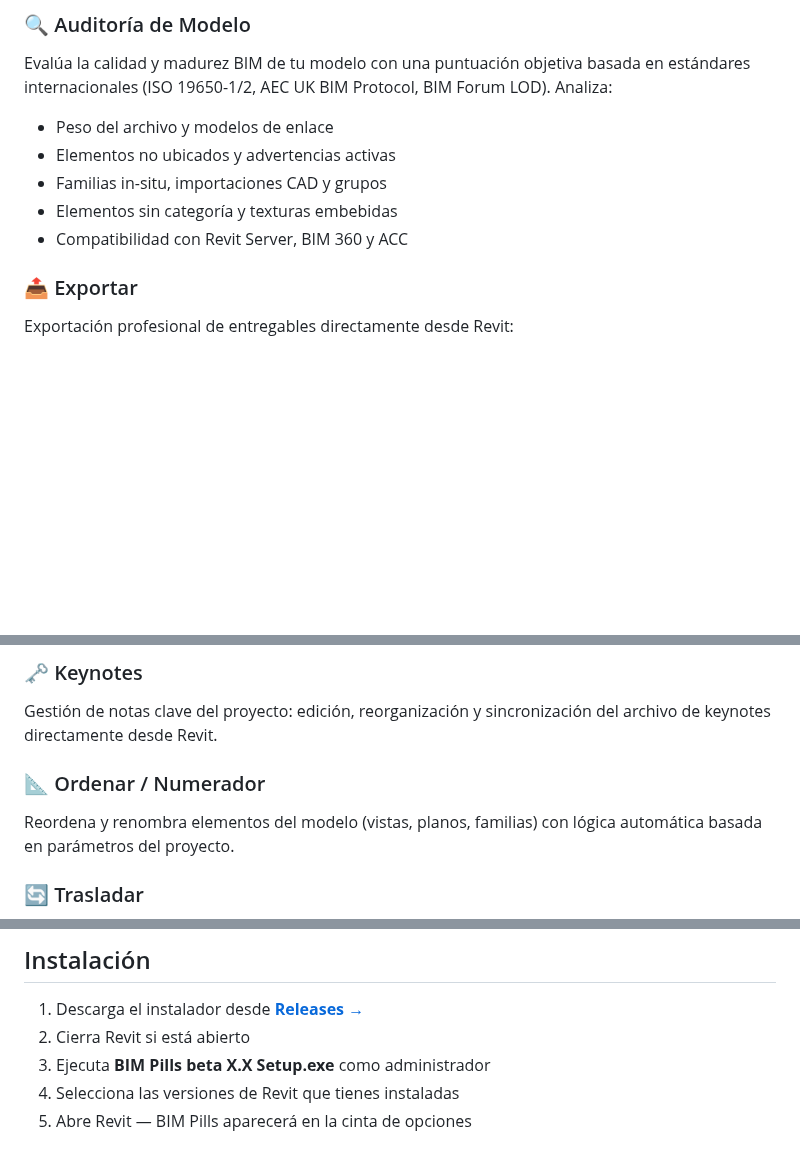
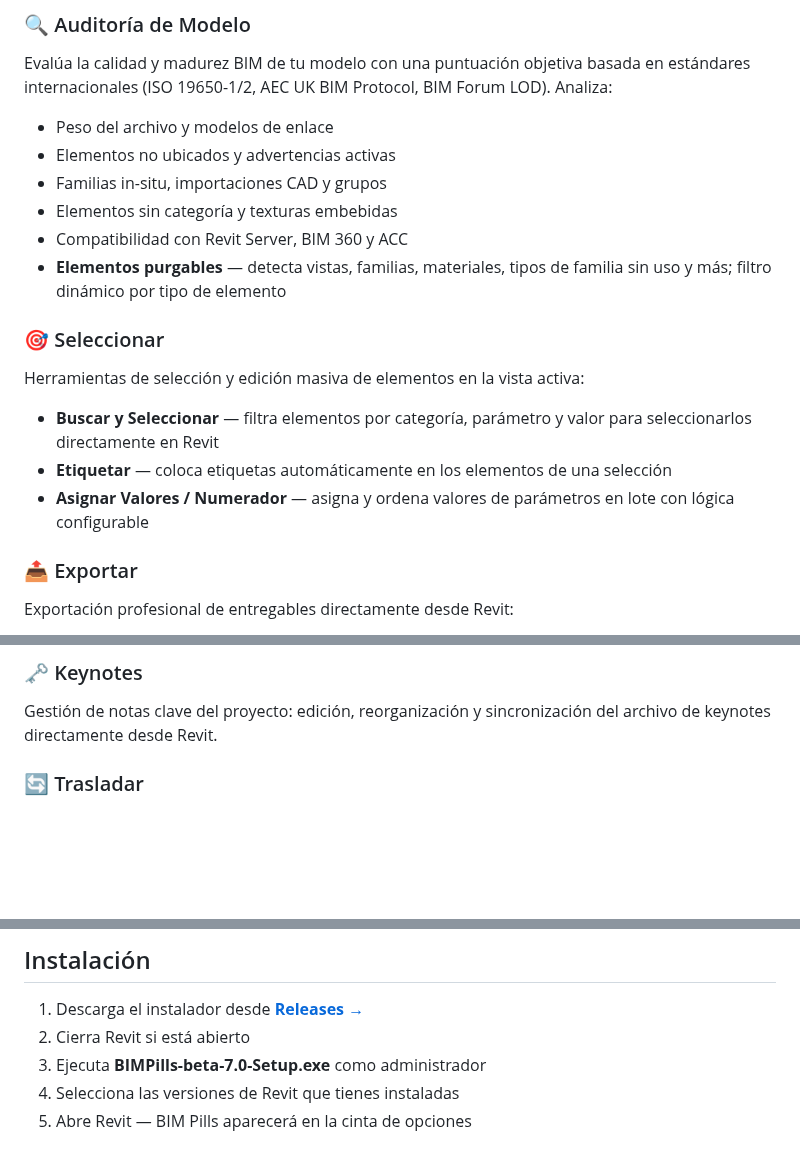
Before and after one commit to BIM-CA/bim-pills-releases, a Markdown page: README.md, 3 parts joined by grey strips. Drawn GitHub-style; blank space fills up the shorter version.

Commit message:
docs: actualizar README con herramienta Seleccionar y novedades beta 7.0

```diff
--- a/README.md
+++ b/README.md
@@ -26,6 +26,13 @@ Evalúa la calidad y madurez BIM de tu modelo con una puntuación objetiva basad
 - Familias in-situ, importaciones CAD y grupos
 - Elementos sin categoría y texturas embebidas
 - Compatibilidad con Revit Server, BIM 360 y ACC
+- **Elementos purgables** — detecta vistas, familias, materiales, tipos de familia sin uso y más; filtro dinámico por tipo de elemento
+
+### 🎯 Seleccionar
+Herramientas de selección y edición masiva de elementos en la vista activa:
+- **Buscar y Seleccionar** — filtra elementos por categoría, parámetro y valor para seleccionarlos directamente en Revit
+- **Etiquetar** — coloca etiquetas automáticamente en los elementos de una selección
+- **Asignar Valores / Numerador** — asigna y ordena valores de parámetros en lote con lógica configurable
 
 ### 📤 Exportar
 Exportación profesional de entregables directamente desde Revit:
@@ -40,9 +47,6 @@ Importa plantillas, filtros y estándares desde archivos externos para homogenei
 
 ### 🗝️ Keynotes
 Gestión de notas clave del proyecto: edición, reorganización y sincronización del archivo de keynotes directamente desde Revit.
-
-### 📐 Ordenar / Numerador
-Reordena y renombra elementos del modelo (vistas, planos, familias) con lógica automática basada en parámetros del proyecto.
 
 ### 🔄 Trasladar
 Transfiere estándares entre modelos: plantillas de vista, filtros, tipos de línea, patrones de relleno y más, desde un modelo origen hacia el modelo activo.
@@ -77,7 +81,7 @@ Integración experimental con servidores MCP para automatización avanzada del m
 
 1. Descarga el instalador desde [**Releases →**](../../releases/latest)
 2. Cierra Revit si está abierto
-3. Ejecuta **BIM Pills beta X.X Setup.exe** como administrador
+3. Ejecuta **BIMPills-beta-7.0-Setup.exe** como administrador
 4. Selecciona las versiones de Revit que tienes instaladas
 5. Abre Revit — BIM Pills aparecerá en la cinta de opciones
 
```
